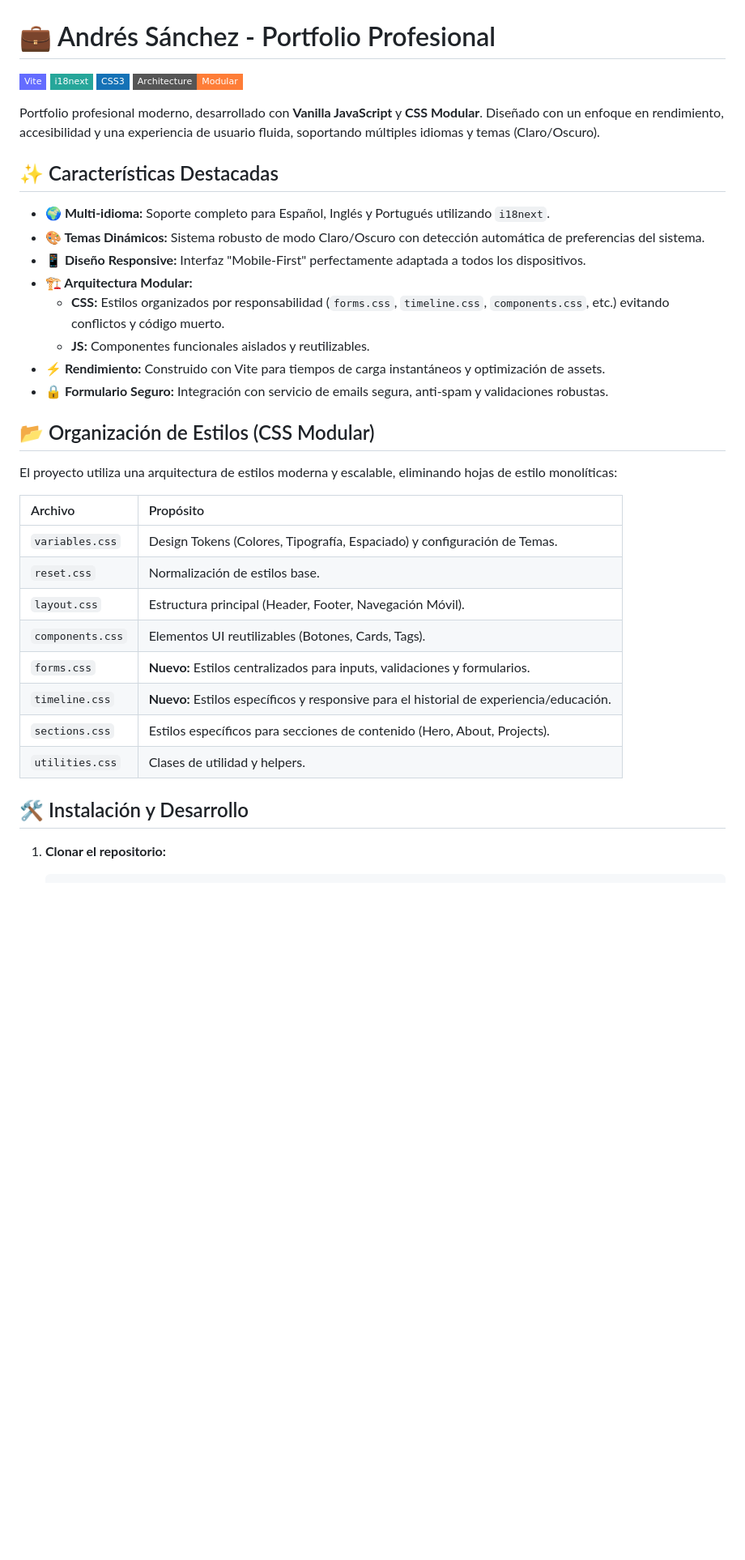
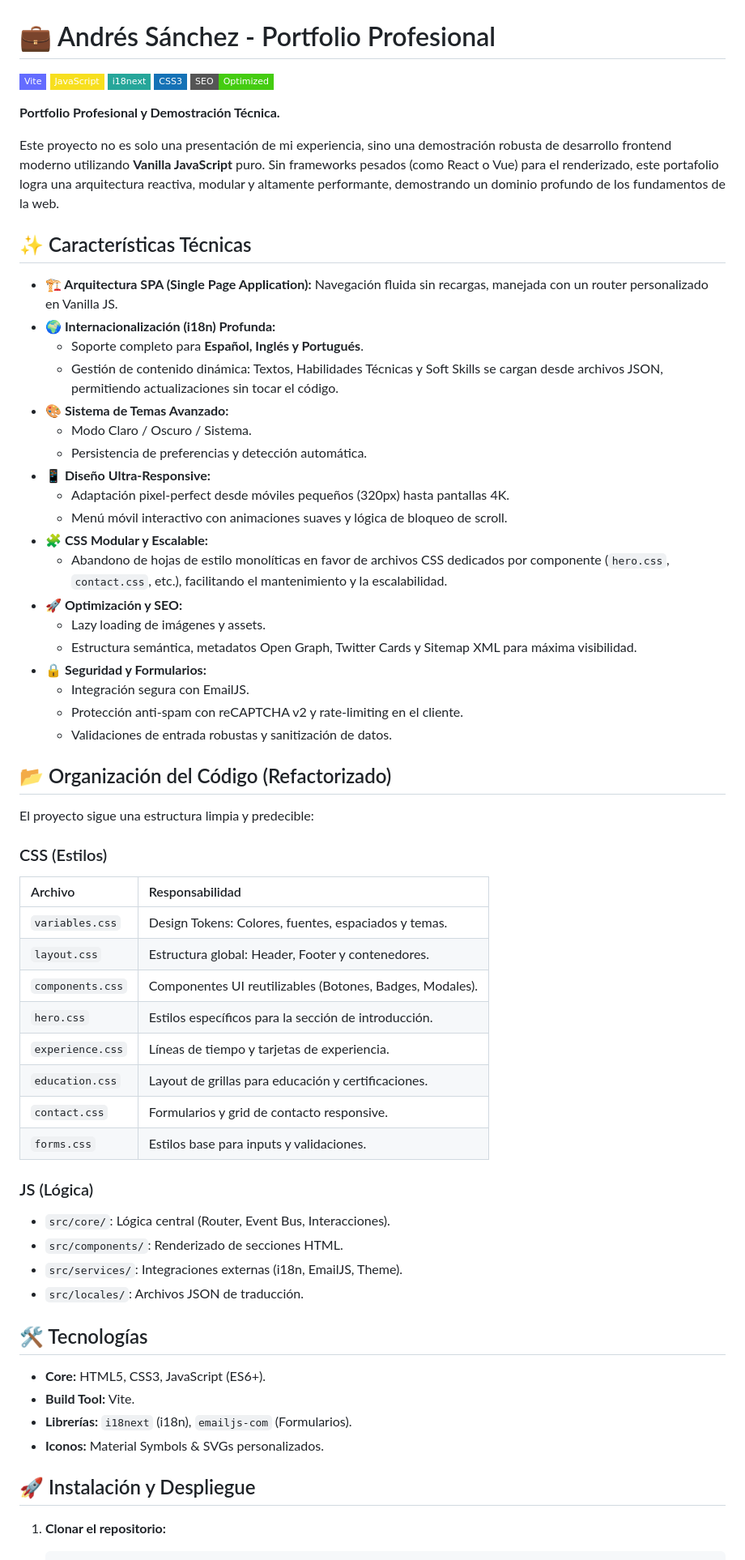
Before and after one commit to Sanchez042004/PortfolioV2, a Markdown page: README.md, the part around one of its changes. Shown at 81% size. Drawn GitHub-style; badges without logos; blank space fills up the shorter version.

Commit message:
Docs: Update README with improved project description and structure

````diff
--- a/README.md
+++ b/README.md
@@ -1,39 +1,67 @@
 # 💼 Andrés Sánchez - Portfolio Profesional
 
 ![Vite](https://img.shields.io/badge/Vite-646CFF?style=flat-square&logo=vite&logoColor=white)
+![JavaScript](https://img.shields.io/badge/JavaScript-F7DF1E?style=flat-square&logo=javascript&logoColor=black)
 ![i18next](https://img.shields.io/badge/i18next-26A69A?style=flat-square&logo=i18next&logoColor=white)
 ![CSS3](https://img.shields.io/badge/CSS3-1572B6?style=flat-square&logo=css3&logoColor=white)
-![Modular](https://img.shields.io/badge/Architecture-Modular-orange?style=flat-square)
+![SEO](https://img.shields.io/badge/SEO-Optimized-success?style=flat-square)
 
-Portfolio profesional moderno, desarrollado con **Vanilla JavaScript** y **CSS Modular**. Diseñado con un enfoque en rendimiento, accesibilidad y una experiencia de usuario fluida, soportando múltiples idiomas y temas (Claro/Oscuro).
+**Portfolio Profesional y Demostración Técnica.**
 
-## ✨ Características Destacadas
+Este proyecto no es solo una presentación de mi experiencia, sino una demostración robusta de desarrollo frontend moderno utilizando **Vanilla JavaScript** puro. Sin frameworks pesados (como React o Vue) para el renderizado, este portafolio logra una arquitectura reactiva, modular y altamente performante, demostrando un dominio profundo de los fundamentos de la web.
 
-*   **🌍 Multi-idioma:** Soporte completo para Español, Inglés y Portugués utilizando `i18next`.
-*   **🎨 Temas Dinámicos:** Sistema robusto de modo Claro/Oscuro con detección automática de preferencias del sistema.
-*   **📱 Diseño Responsive:** Interfaz "Mobile-First" perfectamente adaptada a todos los dispositivos.
-*   **🏗️ Arquitectura Modular:**
-    *   **CSS:** Estilos organizados por responsabilidad (`forms.css`, `timeline.css`, `components.css`, etc.) evitando conflictos y código muerto.
-    *   **JS:** Componentes funcionales aislados y reutilizables.
-*   **⚡ Rendimiento:** Construido con Vite para tiempos de carga instantáneos y optimización de assets.
-*   **🔒 Formulario Seguro:** Integración con servicio de emails segura, anti-spam y validaciones robustas.
+## ✨ Características Técnicas
 
-## 📂 Organización de Estilos (CSS Modular)
+*   **🏗️ Arquitectura SPA (Single Page Application):** Navegación fluida sin recargas, manejada con un router personalizado en Vanilla JS.
+*   **🌍 Internacionalización (i18n) Profunda:**
+    *   Soporte completo para **Español, Inglés y Portugués**.
+    *   Gestión de contenido dinámica: Textos, Habilidades Técnicas y Soft Skills se cargan desde archivos JSON, permitiendo actualizaciones sin tocar el código.
+*   **🎨 Sistema de Temas Avanzado:**
+    *   Modo Claro / Oscuro / Sistema.
+    *   Persistencia de preferencias y detección automática.
+*   **📱 Diseño Ultra-Responsive:**
+    *   Adaptación pixel-perfect desde móviles pequeños (320px) hasta pantallas 4K.
+    *   Menú móvil interactivo con animaciones suaves y lógica de bloqueo de scroll.
+*   **🧩 CSS Modular y Escalable:**
+    *   Abandono de hojas de estilo monolíticas en favor de archivos CSS dedicados por componente (`hero.css`, `contact.css`, etc.), facilitando el mantenimiento y la escalabilidad.
+*   **🚀 Optimización y SEO:**
+    *   Lazy loading de imágenes y assets.
+    *   Estructura semántica, metadatos Open Graph, Twitter Cards y Sitemap XML para máxima visibilidad.
+*   **🔒 Seguridad y Formularios:**
+    *   Integración segura con EmailJS.
+    *   Protección anti-spam con reCAPTCHA v2 y rate-limiting en el cliente.
+    *   Validaciones de entrada robustas y sanitización de datos.
 
-El proyecto utiliza una arquitectura de estilos moderna y escalable, eliminando hojas de estilo monolíticas:
+## 📂 Organización del Código (Refactorizado)
 
-| Archivo | Propósito |
+El proyecto sigue una estructura limpia y predecible:
+
+### CSS (Estilos)
+| Archivo | Responsabilidad |
 | :--- | :--- |
-| `variables.css` | Design Tokens (Colores, Tipografía, Espaciado) y configuración de Temas. |
-| `reset.css` | Normalización de estilos base. |
-| `layout.css` | Estructura principal (Header, Footer, Navegación Móvil). |
-| `components.css` | Elementos UI reutilizables (Botones, Cards, Tags). |
-| `forms.css` | **Nuevo:** Estilos centralizados para inputs, validaciones y formularios. |
-| `timeline.css` | **Nuevo:** Estilos específicos y responsive para el historial de experiencia/educación. |
-| `sections.css` | Estilos específicos para secciones de contenido (Hero, About, Projects). |
-| `utilities.css` | Clases de utilidad y helpers. |
+| `variables.css` | Design Tokens: Colores, fuentes, espaciados y temas. |
+| `layout.css` | Estructura global: Header, Footer y contenedores. |
+| `components.css` | Componentes UI reutilizables (Botones, Badges, Modales). |
+| `hero.css` | Estilos específicos para la sección de introducción. |
+| `experience.css` | Líneas de tiempo y tarjetas de experiencia. |
+| `education.css` | Layout de grillas para educación y certificaciones. |
+| `contact.css` | Formularios y grid de contacto responsive. |
+| `forms.css` | Estilos base para inputs y validaciones. |
 
-## 🛠️ Instalación y Desarrollo
+### JS (Lógica)
+*   `src/core/`: Lógica central (Router, Event Bus, Interacciones).
+*   `src/components/`: Renderizado de secciones HTML.
+*   `src/services/`: Integraciones externas (i18n, EmailJS, Theme).
+*   `src/locales/`: Archivos JSON de traducción.
+
+## 🛠️ Tecnologías
+
+*   **Core:** HTML5, CSS3, JavaScript (ES6+).
+*   **Build Tool:** Vite.
+*   **Librerías:** `i18next` (i18n), `emailjs-com` (Formularios).
+*   **Iconos:** Material Symbols & SVGs personalizados.
+
+## 🚀 Instalación y Despliegue
 
 1.  **Clonar el repositorio:**
     ```bash
````
Also changed, not shown: other parts of README.md (+6 -4 lines).
